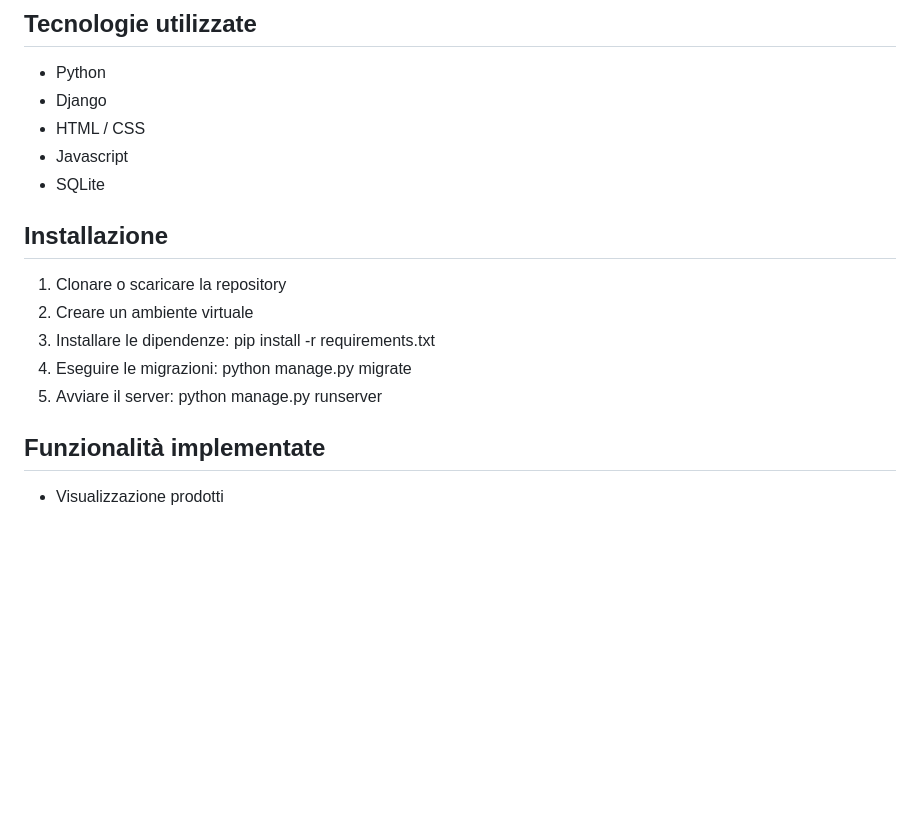
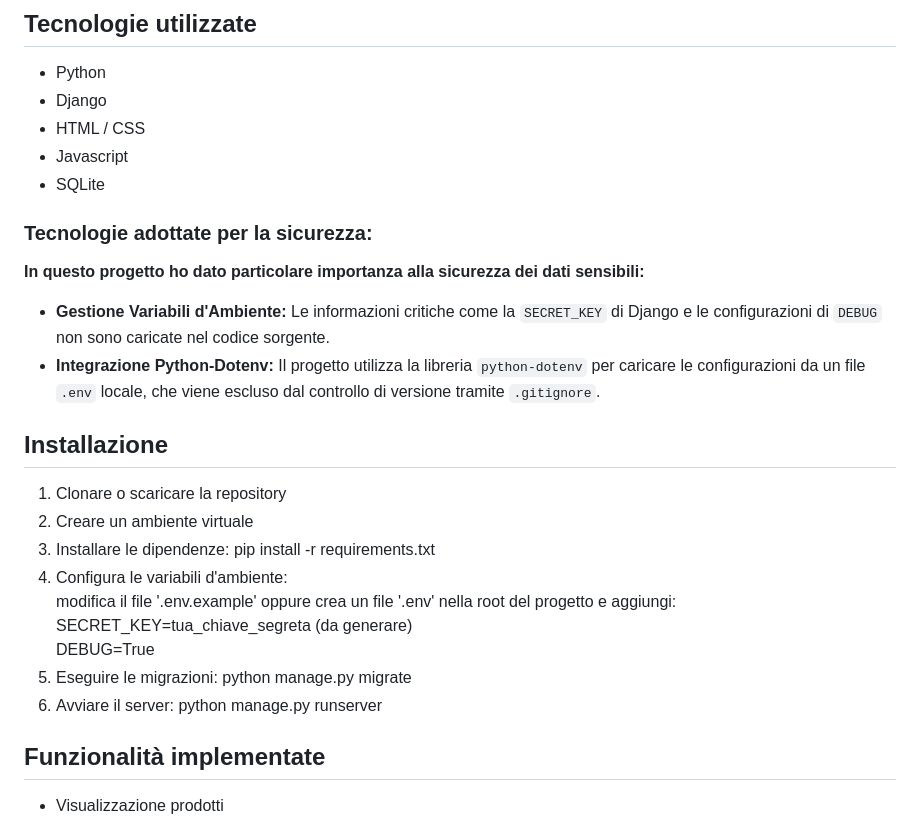
Before and after one commit to Vale007-web/Tech-Shop, a Markdown page: README.md, the part around the change. Drawn GitHub-style; blank space fills up the shorter version.

Commit message:
Update README.md
Aggiunta descrizione delle tecnologie adottate per la sicurezza.

```diff
--- a/README.md
+++ b/README.md
@@ -34,15 +34,23 @@ Cliccando su uno dei prodotti nella home, si viene reindirizzati alla pagina di
 - HTML / CSS
 - Javascript
 - SQLite
+### Tecnologie adottate per la sicurezza:
+**In questo progetto ho dato particolare importanza alla sicurezza dei dati sensibili:**
+* **Gestione Variabili d'Ambiente:** Le informazioni critiche come la `SECRET_KEY` di Django e le configurazioni di `DEBUG` non sono caricate nel codice sorgente.
+* **Integrazione Python-Dotenv:** Il progetto utilizza la libreria `python-dotenv` per caricare le configurazioni da un file `.env` locale, che viene escluso dal controllo di versione tramite `.gitignore`.
 
 ## Installazione
 1. Clonare o scaricare la repository
 2. Creare un ambiente virtuale
 3. Installare le dipendenze:
    pip install -r requirements.txt
+4. Configura le variabili d'ambiente: <br>
+modifica il file '.env.example' oppure crea un file '.env' nella root del progetto e aggiungi: <br>
+SECRET_KEY=tua_chiave_segreta (da generare) <br>
+DEBUG=True
 5. Eseguire le migrazioni:
    python manage.py migrate
-7. Avviare il server:
+6. Avviare il server:
    python manage.py runserver
 
 ## Funzionalità implementate
```
